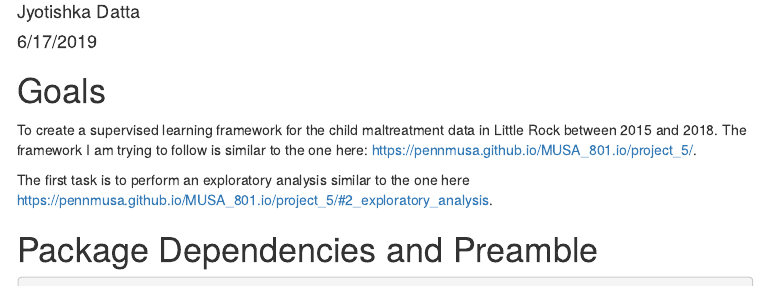
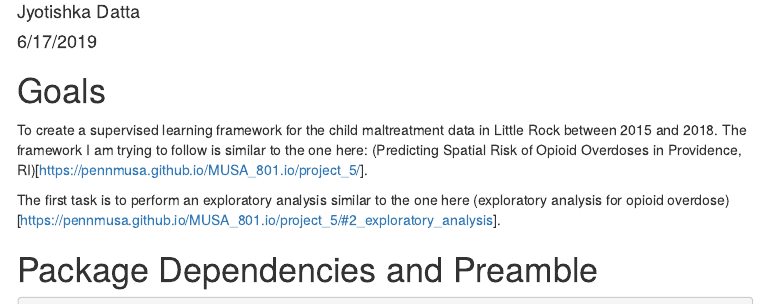
Before and after one commit to seangyoung/PAP-child, an R Markdown document (replicate_pap_codes.Rmd): the page in a window 1100 px wide, from 70 px down. The pictures show the output file replicate_pap_codes.html that the author committed with the source, opened offline; menus at the side of the page are left out.

Commit message:
Fixed links

```diff
--- a/replicate_pap_codes.Rmd
+++ b/replicate_pap_codes.Rmd
@@ -16,9 +16,9 @@ knitr::opts_chunk$set(warning=FALSE,
 
 # Goals
 
-To create a supervised learning framework for the child maltreatment data in Little Rock between 2015 and 2018. The framework I am trying to follow is similar to the one here: [https://pennmusa.github.io/MUSA_801.io/project_5/](Predicting Spatial Risk of Opioid Overdoses in Providence, RI).
+To create a supervised learning framework for the child maltreatment data in Little Rock between 2015 and 2018. The framework I am trying to follow is similar to the one here: (Predicting Spatial Risk of Opioid Overdoses in Providence, RI)[https://pennmusa.github.io/MUSA_801.io/project_5/].
 
-The first task is to perform an exploratory analysis similar to the one here [https://pennmusa.github.io/MUSA_801.io/project_5/#2_exploratory_analysis](exploratory analysis for opioid overdose).
+The first task is to perform an exploratory analysis similar to the one here (exploratory analysis for opioid overdose)[https://pennmusa.github.io/MUSA_801.io/project_5/#2_exploratory_analysis].
 
 
 # Package Dependencies and Preamble
```
Also changed, not shown: replicate_pap_codes.html.
